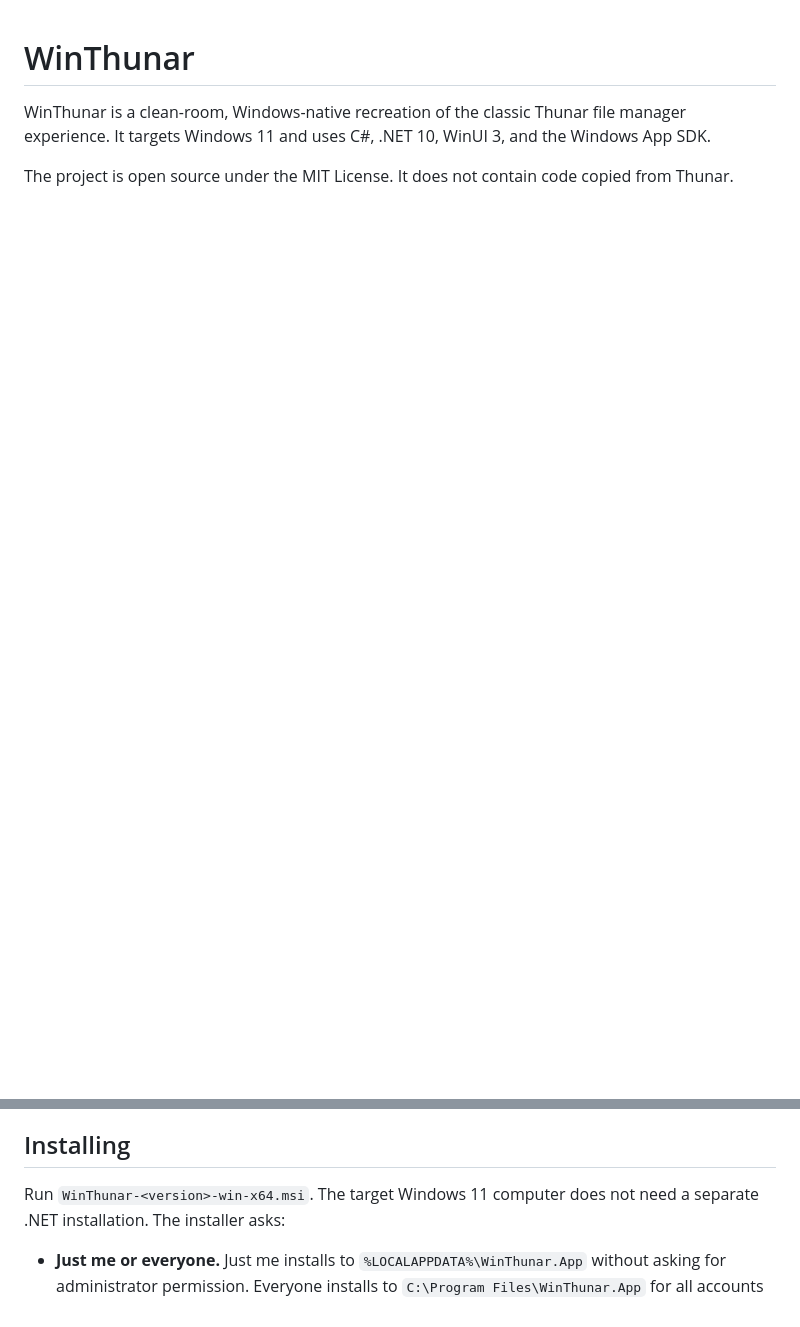
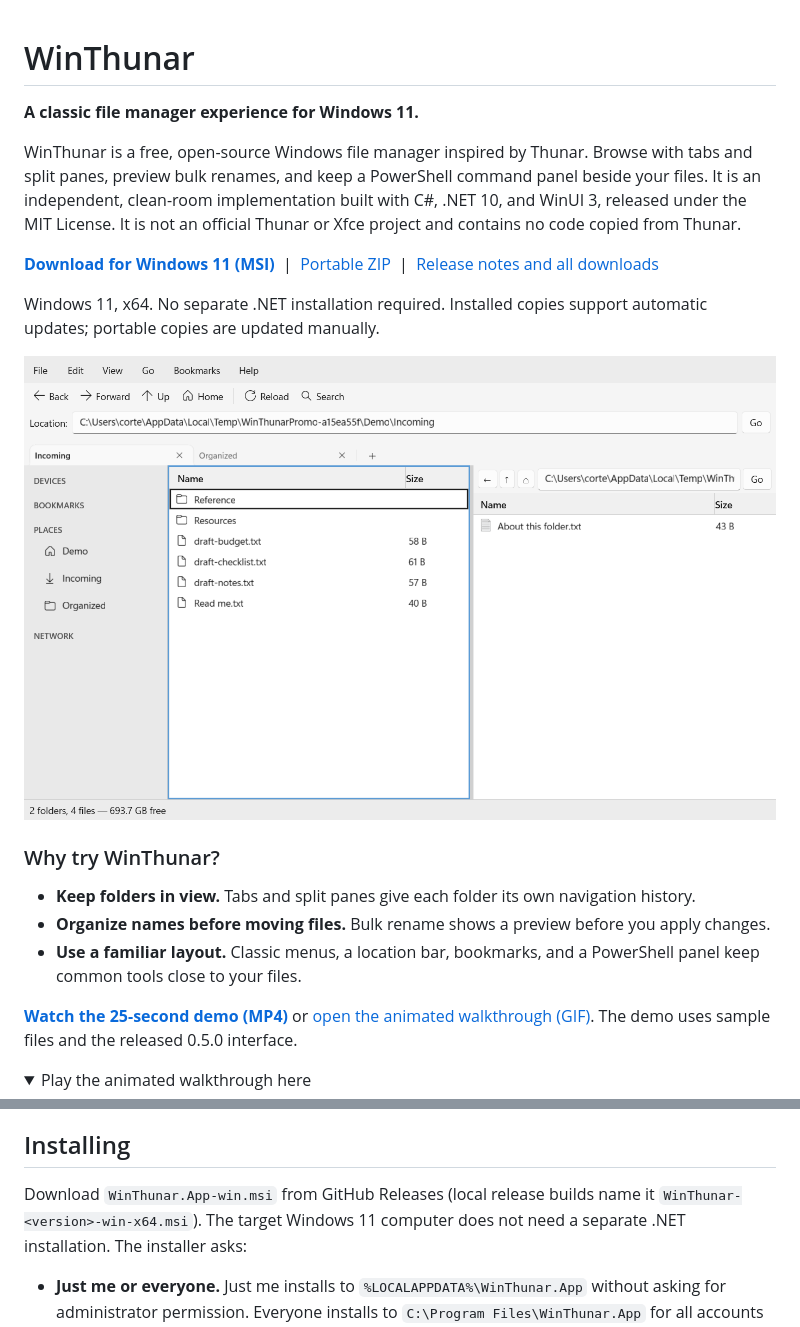
Before and after one commit to TheTriumphantFox/WinThunar, a Markdown page: README.md, 2 parts joined by grey strips. Drawn GitHub-style; pictures changed too: docs/media/winthunar-split-panes.png (added); folded sections open; blank space fills up the shorter version.

Commit message:
Make WinThunar easier to discover and try
Co-Authored-By: Codex <noreply@openai.com>

```diff
--- a/README.md
+++ b/README.md
@@ -1,6 +1,33 @@
 # WinThunar
 
-WinThunar is a clean-room, Windows-native recreation of the classic Thunar file manager experience.
-It targets Windows 11 and uses C#, .NET 10, WinUI 3, and the Windows App SDK.
+**A classic file manager experience for Windows 11.**
 
-The project is open source under the MIT License. It does not contain code copied from Thunar.
+WinThunar is a free, open-source Windows file manager inspired by Thunar. Browse with tabs
+and split panes, preview bulk renames, and keep a PowerShell command panel beside your files.
+It is an independent, clean-room implementation built with C#, .NET 10, and WinUI 3,
+released under the MIT License. It is not an official Thunar or Xfce project and contains
+no code copied from Thunar.
+
+**[Download for Windows 11 (MSI)](https://github.com/TheTriumphantFox/WinThunar/releases/latest/download/WinThunar.App-win.msi)**
+&nbsp;|&nbsp; [Portable ZIP](https://github.com/TheTriumphantFox/WinThunar/releases/latest/download/WinThunar.App-win-Portable.zip)
+&nbsp;|&nbsp; [Release notes and all downloads](https://github.com/TheTriumphantFox/WinThunar/releases/latest)
+
+Windows 11, x64. No separate .NET installation required. Installed copies support automatic
+updates; portable copies are updated manually.
+
+[![WinThunar showing tabs and two file panes with sample documents](docs/media/winthunar-split-panes.png)](docs/media/winthunar-demo.mp4)
+
+### Why try WinThunar?
+
+- **Keep folders in view.** Tabs and split panes give each folder its own navigation history.
+- **Organize names before moving files.** Bulk rename shows a preview before you apply changes.
+- **Use a familiar layout.** Classic menus, a location bar, bookmarks, and a PowerShell panel
+  keep common tools close to your files.
+
+**[Watch the 25-second demo (MP4)](docs/media/winthunar-demo.mp4)**
+or [open the animated walkthrough (GIF)](docs/media/winthunar-demo.gif).
+The demo uses sample files and the released 0.5.0 interface.
+
+<details>
+<summary>Play the animated walkthrough here</summary>
+
@@ -51,7 +92,8 @@ The project is open source under the MIT License. It does not contain code copie
 
 ## Installing
 
-Run `WinThunar-<version>-win-x64.msi`. The target Windows 11 computer does not need a separate
+Download `WinThunar.App-win.msi` from GitHub Releases (local release builds name it
+`WinThunar-<version>-win-x64.msi`). The target Windows 11 computer does not need a separate
 .NET installation. The installer asks:
 
 - **Just me or everyone.** Just me installs to `%LOCALAPPDATA%\WinThunar.App` without asking for
```
Also changed, not shown: other parts of README.md (+14 -0 lines), docs/PROMOTION.md (added, +195 -0 lines), docs/media/winthunar-bulk-rename.png (added), docs/media/winthunar-demo.gif (added), docs/media/winthunar-overview.png (added), docs/media/winthunar-powershell.png (added), docs/media/winthunar-social.png (added), 5 other files.
